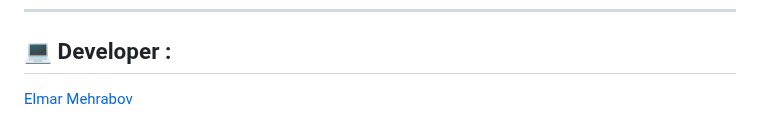
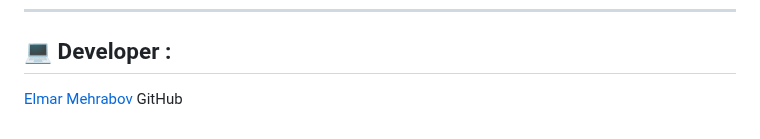
Before and after one commit to g-test-8888/g-test-8888, a Markdown page: README.md, the part around the change. Rendered like a GitHub page.

```diff
--- a/README.md
+++ b/README.md
@@ -146,4 +146,4 @@ Font Awesome Elite uses the [Semantic Versioning](https://semver.org) (SemVer) s
 
 ## :computer: Developer :
 
-[Elmar Mehrabov](https://github.com/elmarmehrabov)
+[Elmar Mehrabov](https://github.com/elmarmehrabov) GitHub
```
